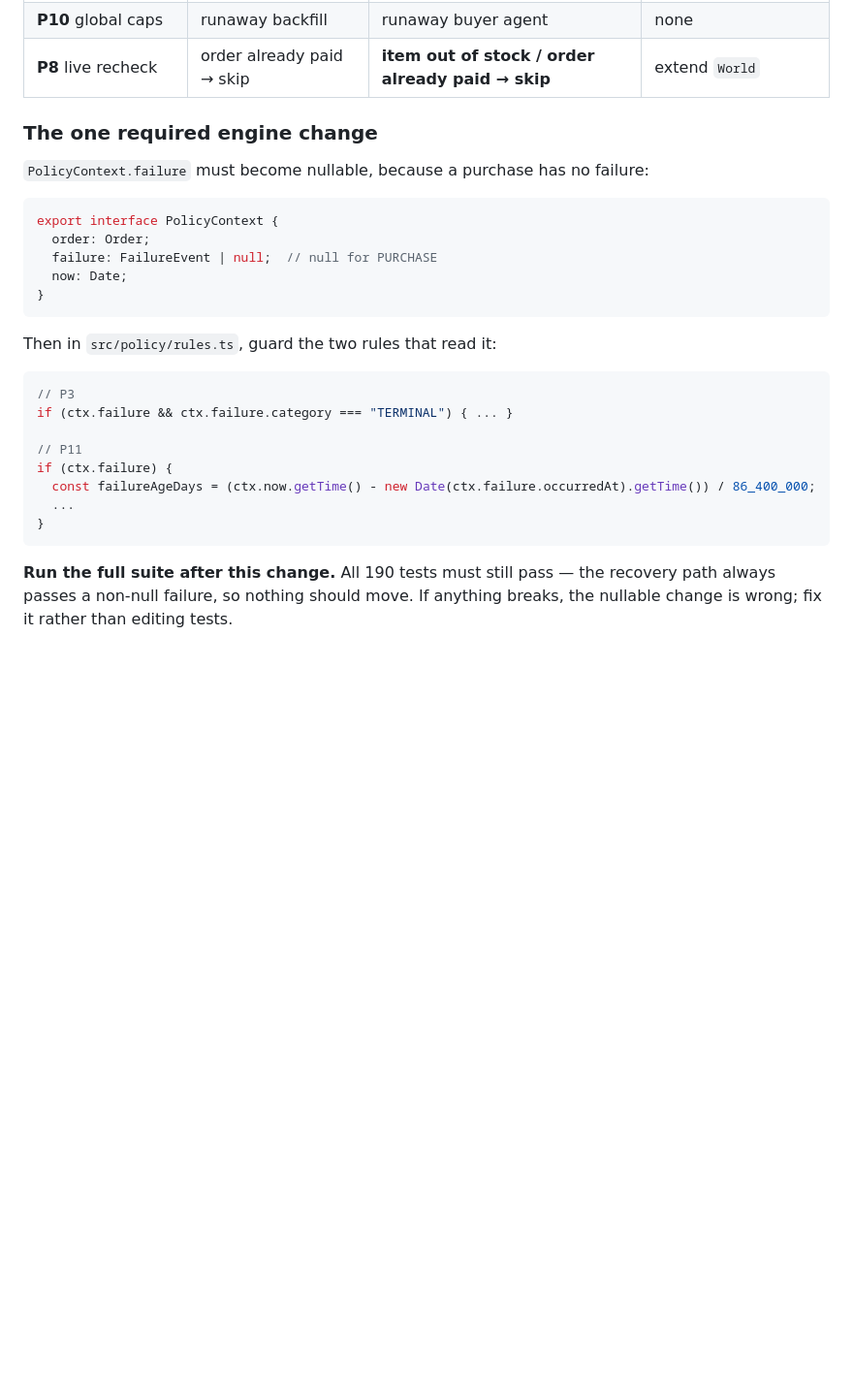
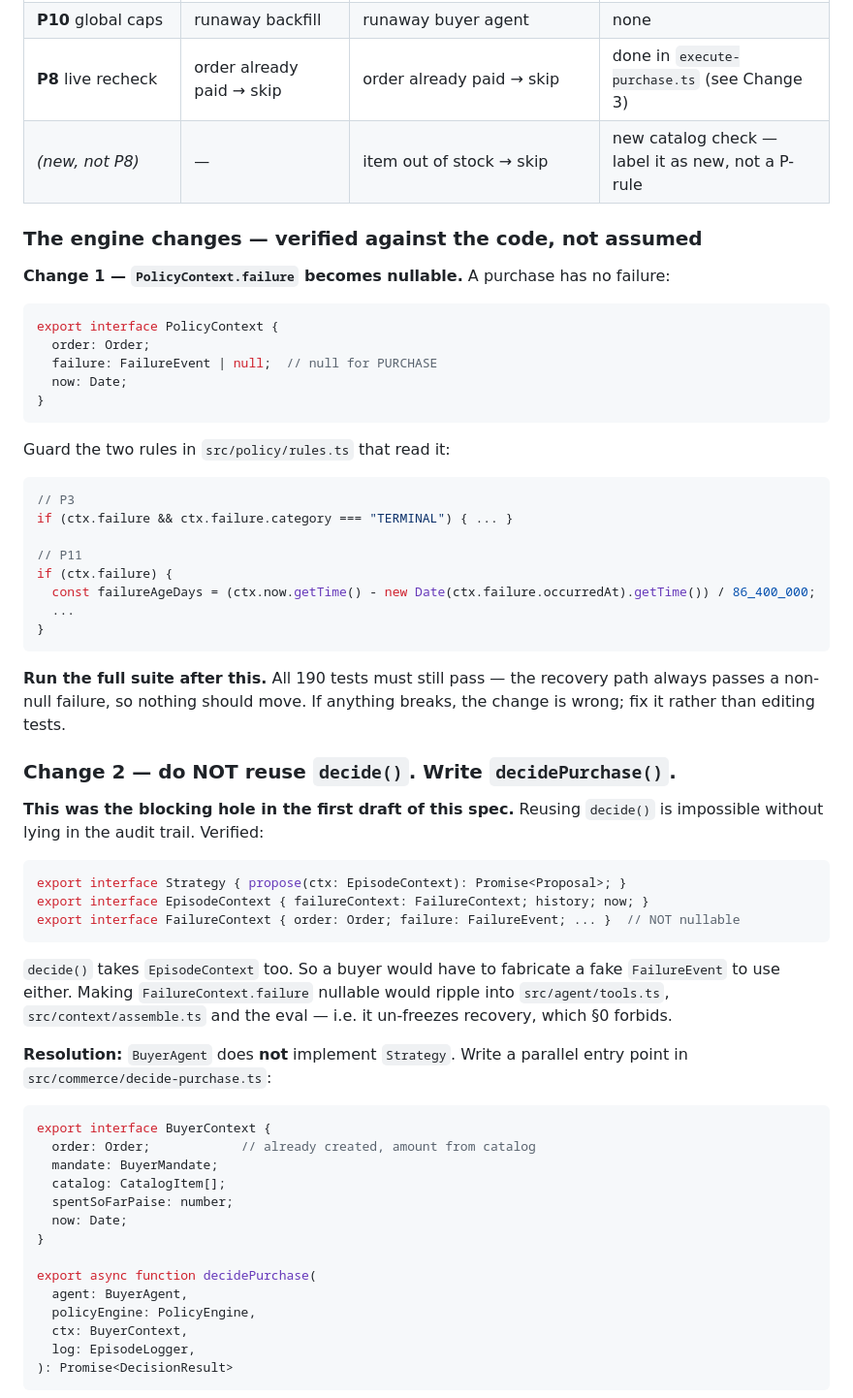
Before and after one commit to rohancyriac029/razorpaybuildathon, a Markdown page: salvage-v3-agentic-commerce-spec.md, the part around one of its changes. Shown at 97% size. GitHub-like rendering; blank space fills up the shorter version.

````diff
--- a/salvage-v3-agentic-commerce-spec.md
+++ b/salvage-v3-agentic-commerce-spec.md
@@ -148,11 +165,12 @@ The whole point is that **the existing engine gates purchases with no new safety
 | **P6/P14** amount integrity | executor reads amount from order | **executor reads price from catalog** | extend check |
 | **P9** value ceiling | ≥₹5,000 → ESCALATE | **buyer exceeds mandate → ESCALATE** ← the demo beat | none |
 | **P10** global caps | runaway backfill | runaway buyer agent | none |
-| **P8** live recheck | order already paid → skip | **item out of stock / order already paid → skip** | extend `World` |
+| **P8** live recheck | order already paid → skip | order already paid → skip | done in `execute-purchase.ts` (see Change 3) |
+| *(new, not P8)* | — | item out of stock → skip | new catalog check — label it as new, not a P-rule |
 
-### The one required engine change
+### The engine changes — verified against the code, not assumed
 
-`PolicyContext.failure` must become nullable, because a purchase has no failure:
+**Change 1 — `PolicyContext.failure` becomes nullable.** A purchase has no failure:
 
 ```ts
 export interface PolicyContext {
@@ -162,7 +180,7 @@ export interface PolicyContext {
 }
 ```
 
-Then in `src/policy/rules.ts`, guard the two rules that read it:
+Guard the two rules in `src/policy/rules.ts` that read it:
 
 ```ts
 // P3
@@ -175,4 +193,36 @@ if (ctx.failure) {
 }
 ```
 
-**Run the full suite after this change.** All 190 tests must still pass — the recovery path always passes a non-null failure, so nothing should move. If anything breaks, the nullable change is wrong; fix it rather than editing tests.
+**Run the full suite after this.** All 190 tests must still pass — the recovery path always passes a non-null failure, so nothing should move. If anything breaks, the change is wrong; fix it rather than editing tests.
+
+### Change 2 — do NOT reuse `decide()`. Write `decidePurchase()`.
+
+**This was the blocking hole in the first draft of this spec.** Reusing `decide()` is impossible without lying in the audit trail. Verified:
+
+```ts
+export interface Strategy { propose(ctx: EpisodeContext): Promise<Proposal>; }
+export interface EpisodeContext { failureContext: FailureContext; history; now; }
+export interface FailureContext { order: Order; failure: FailureEvent; ... }  // NOT nullable
+```
+
+`decide()` takes `EpisodeContext` too. So a buyer would have to fabricate a fake `FailureEvent` to use either. Making `FailureContext.failure` nullable would ripple into `src/agent/tools.ts`, `src/context/assemble.ts` and the eval — i.e. it un-freezes recovery, which §0 forbids.
+
+**Resolution:** `BuyerAgent` does **not** implement `Strategy`. Write a parallel entry point in `src/commerce/decide-purchase.ts`:
+
+```ts
+export interface BuyerContext {
+  order: Order;            // already created, amount from catalog
+  mandate: BuyerMandate;
+  catalog: CatalogItem[];
+  spentSoFarPaise: number;
+  now: Date;
+}
+
+export async function decidePurchase(
+  agent: BuyerAgent,
+  policyEngine: PolicyEngine,
+  ctx: BuyerContext,
+  log: EpisodeLogger,
+): Promise<DecisionResult>
+```
+
````
Also changed, not shown: other parts of salvage-v3-agentic-commerce-spec.md (+66 -14 lines).
